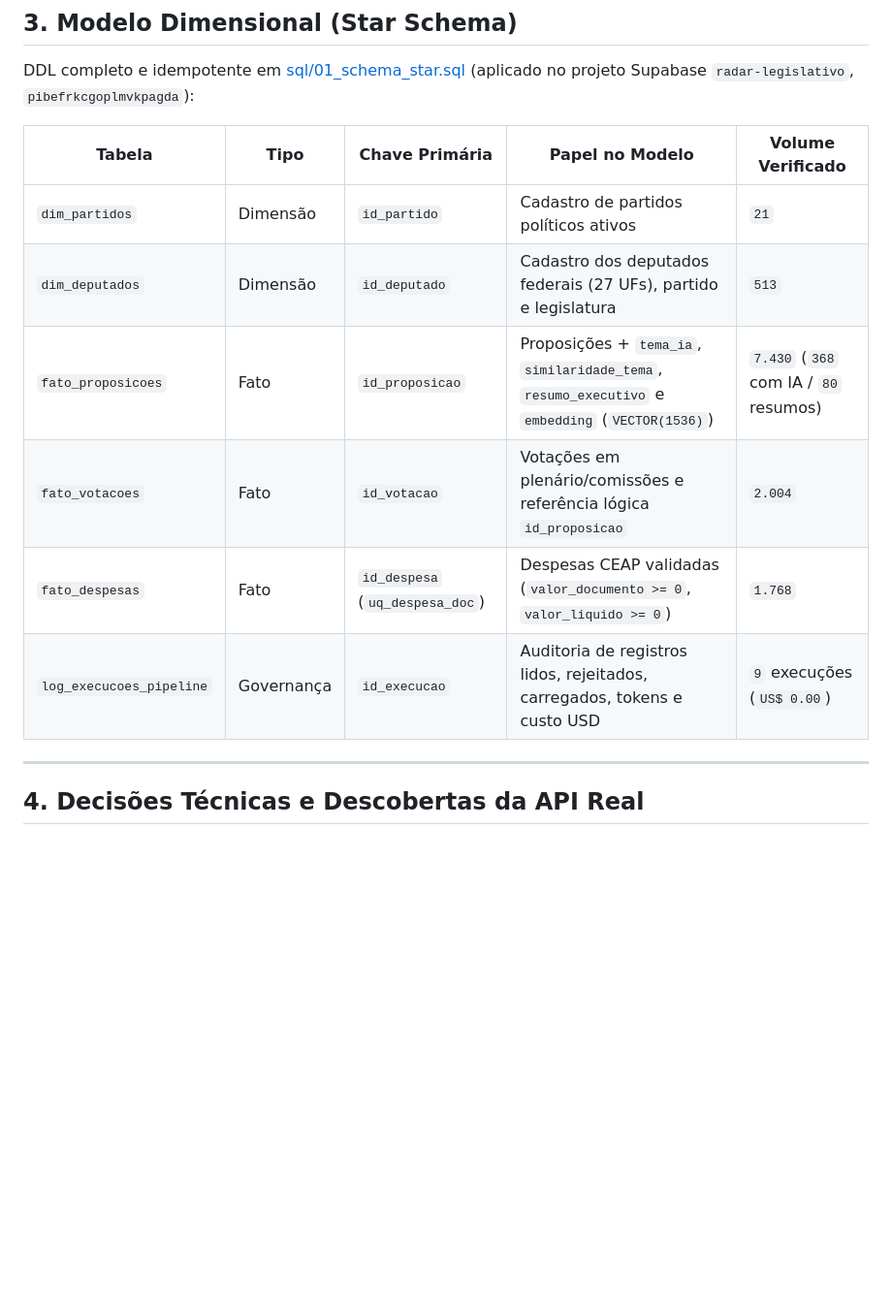
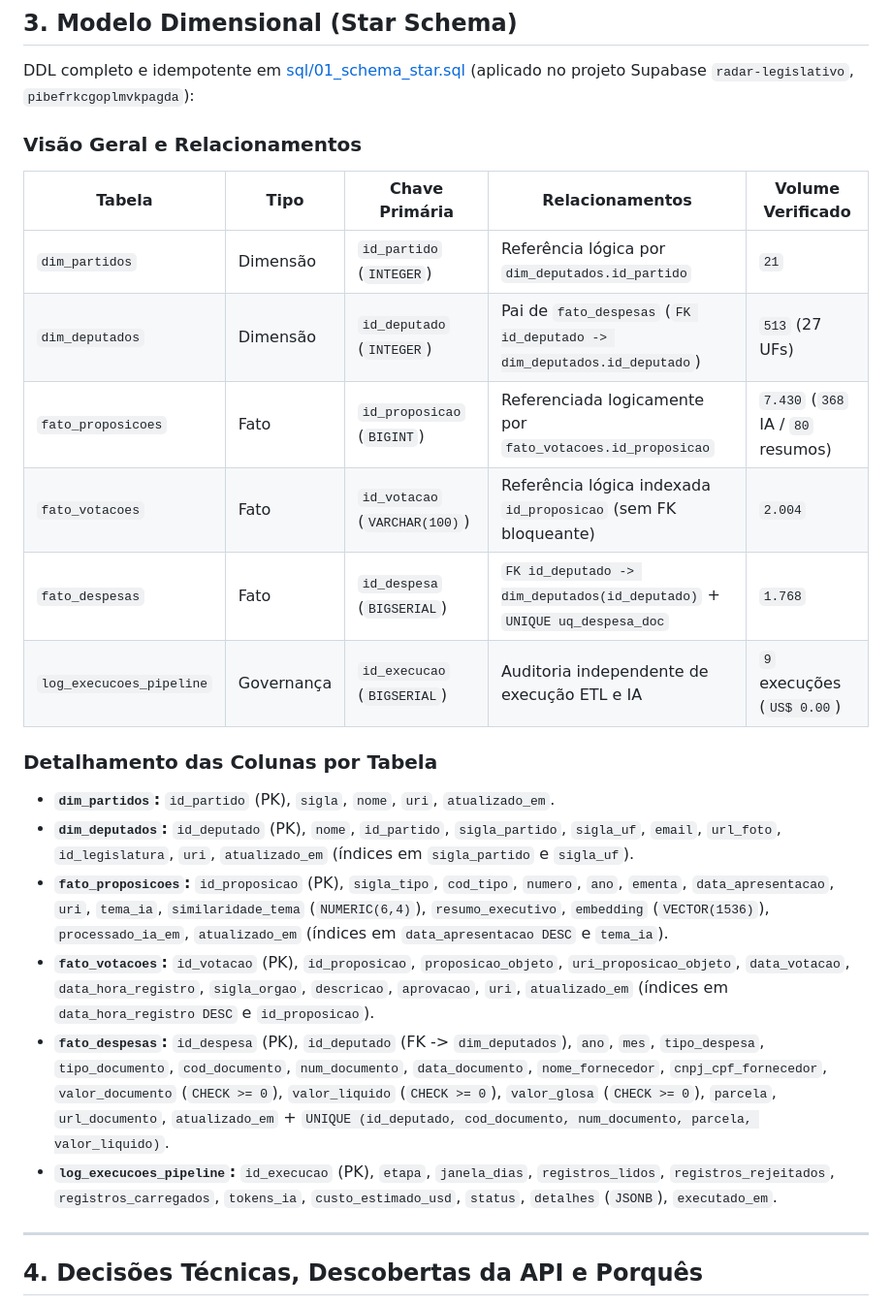
Before and after one commit to AjHottz/radar-legislativo, a Markdown page: README.md, the part around one of its changes. Shown at 97% size. Rendered like a GitHub page; blank space fills up the shorter version.

```diff
--- a/README.md
+++ b/README.md
@@ -59,16 +59,27 @@ Diagramas Mermaid adicionais em [docs/arquitetura.md](./docs/arquitetura.md).
 
 DDL completo e idempotente em [sql/01_schema_star.sql](./sql/01_schema_star.sql) (aplicado no projeto Supabase `radar-legislativo`, `pibefrkcgoplmvkpagda`):
 
-| Tabela | Tipo | Chave Primária | Papel no Modelo | Volume Verificado |
+### Visão Geral e Relacionamentos
+
+| Tabela | Tipo | Chave Primária | Relacionamentos | Volume Verificado |
 |---|---|---|---|---|
-| `dim_partidos` | Dimensão | `id_partido` | Cadastro de partidos políticos ativos | `21` |
-| `dim_deputados` | Dimensão | `id_deputado` | Cadastro dos deputados federais (27 UFs), partido e legislatura | `513` |
-| `fato_proposicoes` | Fato | `id_proposicao` | Proposições + `tema_ia`, `similaridade_tema`, `resumo_executivo` e `embedding` (`VECTOR(1536)`) | `7.430` (`368` com IA / `80` resumos) |
-| `fato_votacoes` | Fato | `id_votacao` | Votações em plenário/comissões e referência lógica `id_proposicao` | `2.004` |
-| `fato_despesas` | Fato | `id_despesa` (`uq_despesa_doc`) | Despesas CEAP validadas (`valor_documento >= 0`, `valor_liquido >= 0`) | `1.768` |
-| `log_execucoes_pipeline` | Governança | `id_execucao` | Auditoria de registros lidos, rejeitados, carregados, tokens e custo USD | `9` execuções (`US$ 0.00`) |
+| `dim_partidos` | Dimensão | `id_partido` (`INTEGER`) | Referência lógica por `dim_deputados.id_partido` | `21` |
+| `dim_deputados` | Dimensão | `id_deputado` (`INTEGER`) | Pai de `fato_despesas` (`FK id_deputado -> dim_deputados.id_deputado`) | `513` (27 UFs) |
+| `fato_proposicoes` | Fato | `id_proposicao` (`BIGINT`) | Referenciada logicamente por `fato_votacoes.id_proposicao` | `7.430` (`368` IA / `80` resumos) |
+| `fato_votacoes` | Fato | `id_votacao` (`VARCHAR(100)`) | Referência lógica indexada `id_proposicao` (sem FK bloqueante) | `2.004` |
+| `fato_despesas` | Fato | `id_despesa` (`BIGSERIAL`) | `FK id_deputado -> dim_deputados(id_deputado)` + `UNIQUE uq_despesa_doc` | `1.768` |
+| `log_execucoes_pipeline` | Governança | `id_execucao` (`BIGSERIAL`) | Auditoria independente de execução ETL e IA | `9` execuções (`US$ 0.00`) |
+
+### Detalhamento das Colunas por Tabela
+
+- **`dim_partidos`:** `id_partido` (PK), `sigla`, `nome`, `uri`, `atualizado_em`.
+- **`dim_deputados`:** `id_deputado` (PK), `nome`, `id_partido`, `sigla_partido`, `sigla_uf`, `email`, `url_foto`, `id_legislatura`, `uri`, `atualizado_em` (índices em `sigla_partido` e `sigla_uf`).
+- **`fato_proposicoes`:** `id_proposicao` (PK), `sigla_tipo`, `cod_tipo`, `numero`, `ano`, `ementa`, `data_apresentacao`, `uri`, `tema_ia`, `similaridade_tema` (`NUMERIC(6,4)`), `resumo_executivo`, `embedding` (`VECTOR(1536)`), `processado_ia_em`, `atualizado_em` (índices em `data_apresentacao DESC` e `tema_ia`).
+- **`fato_votacoes`:** `id_votacao` (PK), `id_proposicao`, `proposicao_objeto`, `uri_proposicao_objeto`, `data_votacao`, `data_hora_registro`, `sigla_orgao`, `descricao`, `aprovacao`, `uri`, `atualizado_em` (índices em `data_hora_registro DESC` e `id_proposicao`).
+- **`fato_despesas`:** `id_despesa` (PK), `id_deputado` (FK -> `dim_deputados`), `ano`, `mes`, `tipo_despesa`, `tipo_documento`, `cod_documento`, `num_documento`, `data_documento`, `nome_fornecedor`, `cnpj_cpf_fornecedor`, `valor_documento` (`CHECK >= 0`), `valor_liquido` (`CHECK >= 0`), `valor_glosa` (`CHECK >= 0`), `parcela`, `url_documento`, `atualizado_em` + `UNIQUE (id_deputado, cod_documento, num_documento, parcela, valor_liquido)`.
+- **`log_execucoes_pipeline`:** `id_execucao` (PK), `etapa`, `janela_dias`, `registros_lidos`, `registros_rejeitados`, `registros_carregados`, `tokens_ia`, `custo_estimado_usd`, `status`, `detalhes` (`JSONB`), `executado_em`.
 
 ---
 
-## 4. Decisões Técnicas e Descobertas da API Real
+## 4. Decisões Técnicas, Descobertas da API e Porquês
 
```
Also changed, not shown: other parts of README.md (+42 -16 lines), PLAN.md (+3 -3 lines), docs/pitch_bussola_publica.md (+1 -1 lines), docs/prints/supabase_tabelas.png (added), 1 other file.
